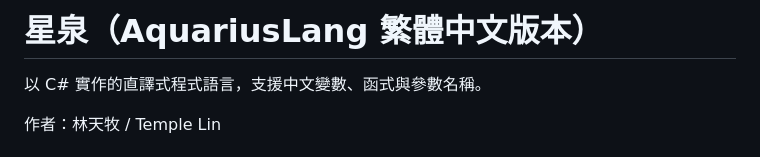
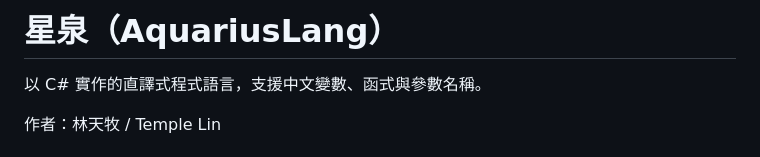
Before and after one commit to Aquarius-Language/AquariusLangTW, a Markdown page: README.md, the part around the change. Drawn GitHub-style.

Commit message:
Remove unnecessary....

```diff
--- a/README.md
+++ b/README.md
@@ -1,4 +1,4 @@
-# 星泉（AquariusLang 繁體中文版本）
+# 星泉（AquariusLang）
 
 以 C# 實作的直譯式程式語言，支援中文變數、函式與參數名稱。
 
```
